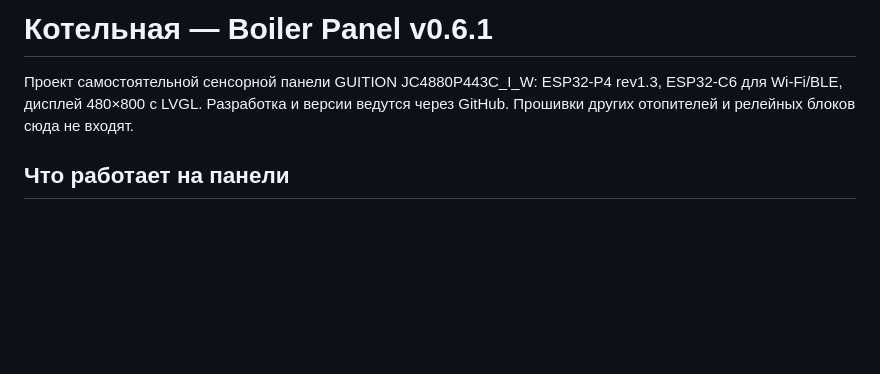
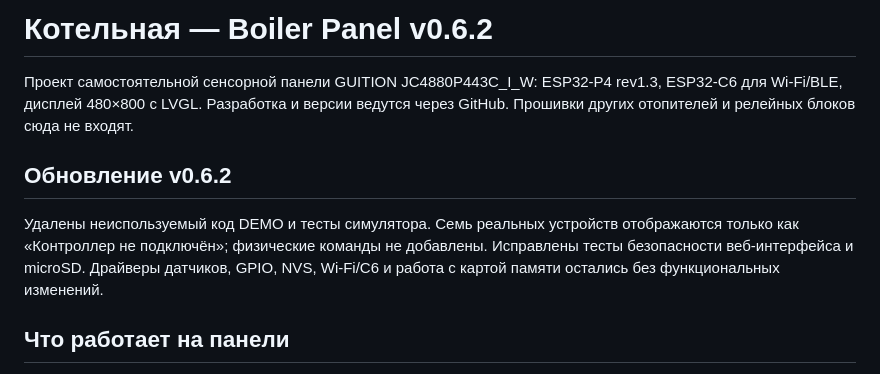
Before and after one commit to DeadSoulf/boiler_room, a Markdown page: README_RU.md, the part around the change. GitHub-like rendering; blank space fills up the shorter version.

Commit message:
release(v0.6.2): update version and document safe maintenance changes

```diff
--- a/README_RU.md
+++ b/README_RU.md
@@ -1,6 +1,10 @@
-# Котельная — Boiler Panel v0.6.1
+# Котельная — Boiler Panel v0.6.2
 
 Проект самостоятельной сенсорной панели GUITION JC4880P443C_I_W: ESP32-P4 rev1.3, ESP32-C6 для Wi-Fi/BLE, дисплей 480×800 с LVGL. Разработка и версии ведутся через GitHub. Прошивки других отопителей и релейных блоков сюда не входят.
+
+## Обновление v0.6.2
+
+Удалены неиспользуемый код DEMO и тесты симулятора. Семь реальных устройств отображаются только как «Контроллер не подключён»; физические команды не добавлены. Исправлены тесты безопасности веб-интерфейса и microSD. Драйверы датчиков, GPIO, NVS, Wi-Fi/C6 и работа с картой памяти остались без функциональных изменений.
 
 ## Что работает на панели
 
```
